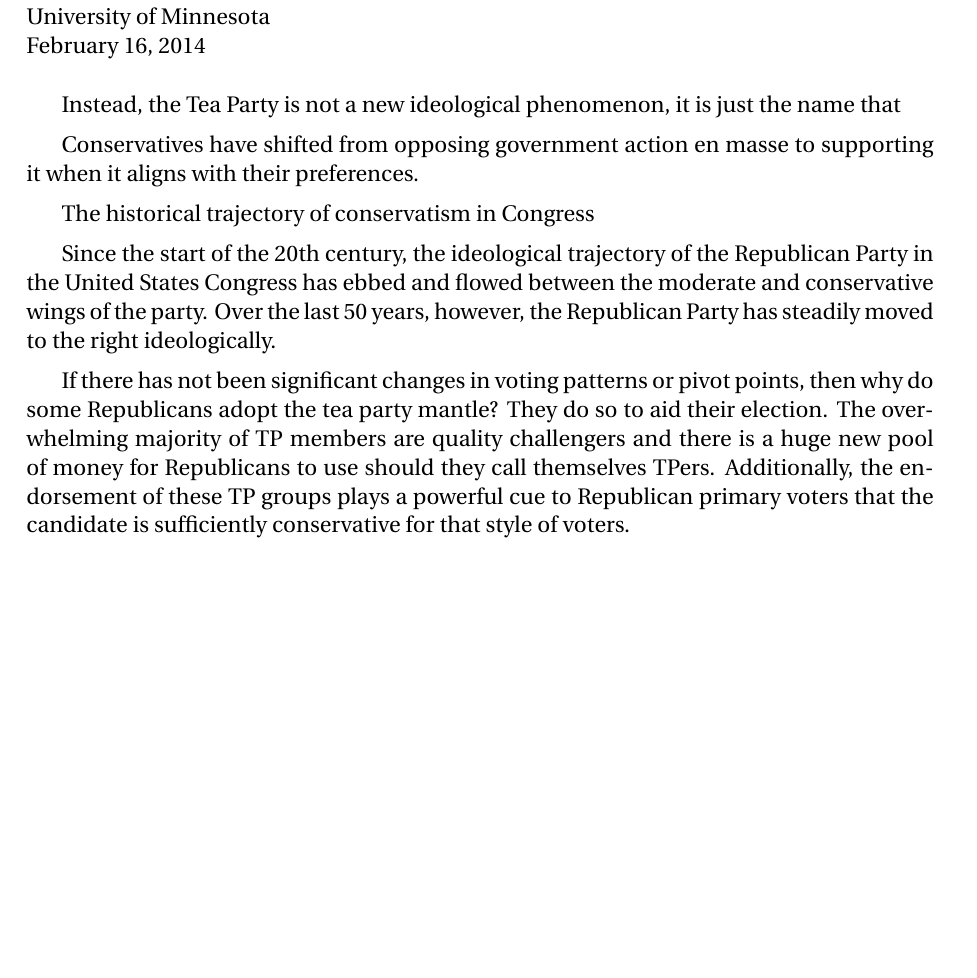
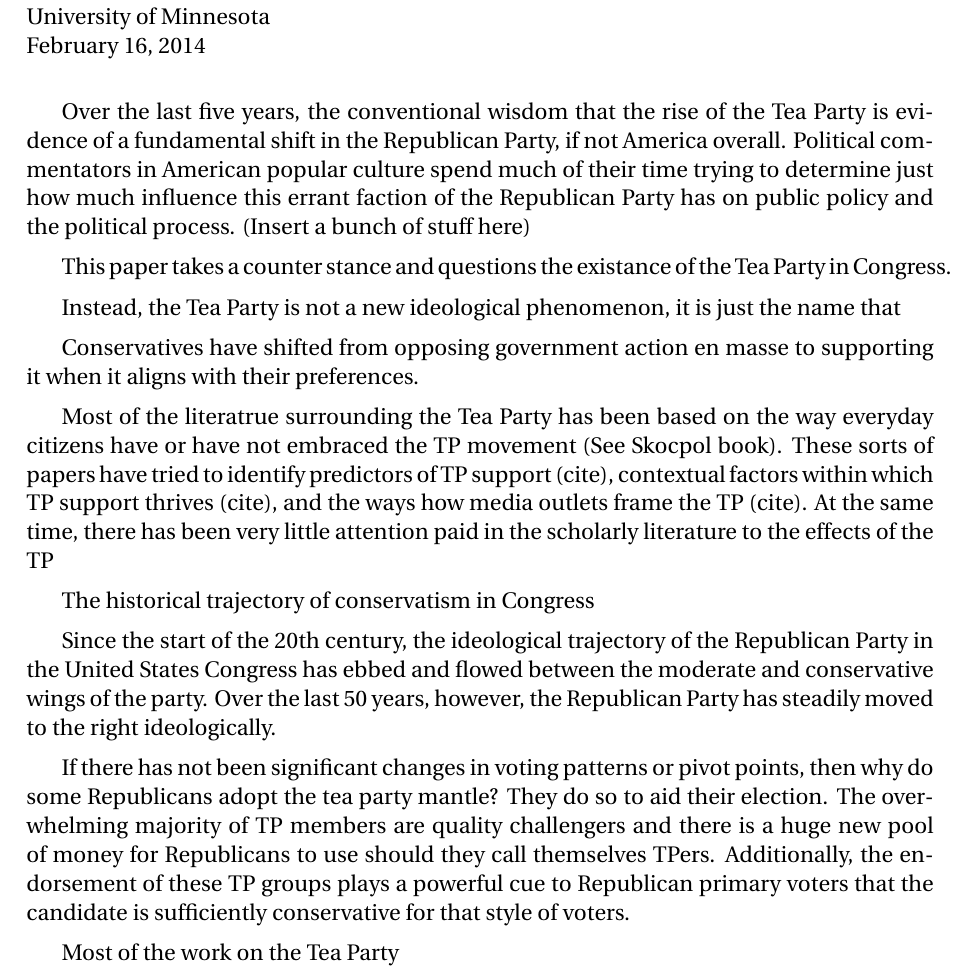
Before and after one commit to AdamOlsonMN/TPE, a LaTeX document (Outline/TeaParty.tex): part of page 1 of 3 before the commit and part of page 1 of 4 after it, cut so that both start at the same text, the shorter picture padded with empty space. Compiled offline with pdfLaTeX.

Commit message:
Added some code to the R file. Need to find my notes from Ben meeting. Added some front end to the tex file.

```diff
--- a/Outline/TeaParty.tex
+++ b/Outline/TeaParty.tex
@@ -43,14 +43,20 @@
 
 \author{Adam Olson\\University of Minnesota\\February 16, 2014}
 \title{The Tea Party Does Not Exist}
-\date{February 16, 2014}
+\date{February 26, 2014}
 
 \begin{document}
 \maketitle
 
+Over the last five years, the conventional wisdom that the rise of the Tea Party is evidence of a fundamental shift in the Republican Party, if not America overall. Political commentators in American popular culture spend much of their time trying to determine just how much influence this errant faction of the Republican Party has on public policy and the political process. (Insert a bunch of stuff here)
+
+This paper takes a counter stance and questions the existance of the Tea Party in Congress.
+
 Instead, the Tea Party is not a new ideological phenomenon, it is just the name that
 
 Conservatives have shifted from opposing government action en masse to supporting it when it aligns with their preferences.
+
+Most of the literatrue surrounding the Tea Party has been based on the way everyday citizens have or have not embraced the TP movement (See Skocpol book). These sorts of papers have tried to identify predictors of TP support (cite), contextual factors within which TP support thrives (cite), and the ways how media outlets frame the TP (cite). At the same time, there has been very little attention paid in the scholarly literature to the effects of the TP
 
 
 The historical trajectory of conservatism in Congress
@@ -58,8 +64,12 @@ The historical trajectory of conservatism in Congress
 Since the start of the 20th century, the ideological trajectory of the Republican Party in the United States Congress has ebbed and flowed between the moderate and conservative wings of the party. Over the last 50 years, however, the Republican Party has steadily moved to the right ideologically.
 
 
+
+
 If there has not been significant changes in voting patterns or pivot points, then why do some Republicans adopt the tea party mantle? They do so to aid their election. The overwhelming majority of TP members are quality challengers and there is a huge new pool of money for Republicans to use should they
 call themselves TPers. Additionally, the endorsement of these TP groups plays a powerful cue to Republican primary voters that the candidate is sufficiently conservative for that style of voters.
+
+Most of the work on the Tea Party
 
 \section{The Rise of Activist Conservativism}
 
```
Also changed, not shown: average.png (added), p1gv4all.png (added), p2g1.png (added), Outline/TeaParty.tex (2 more changed lines), 4 other files.
